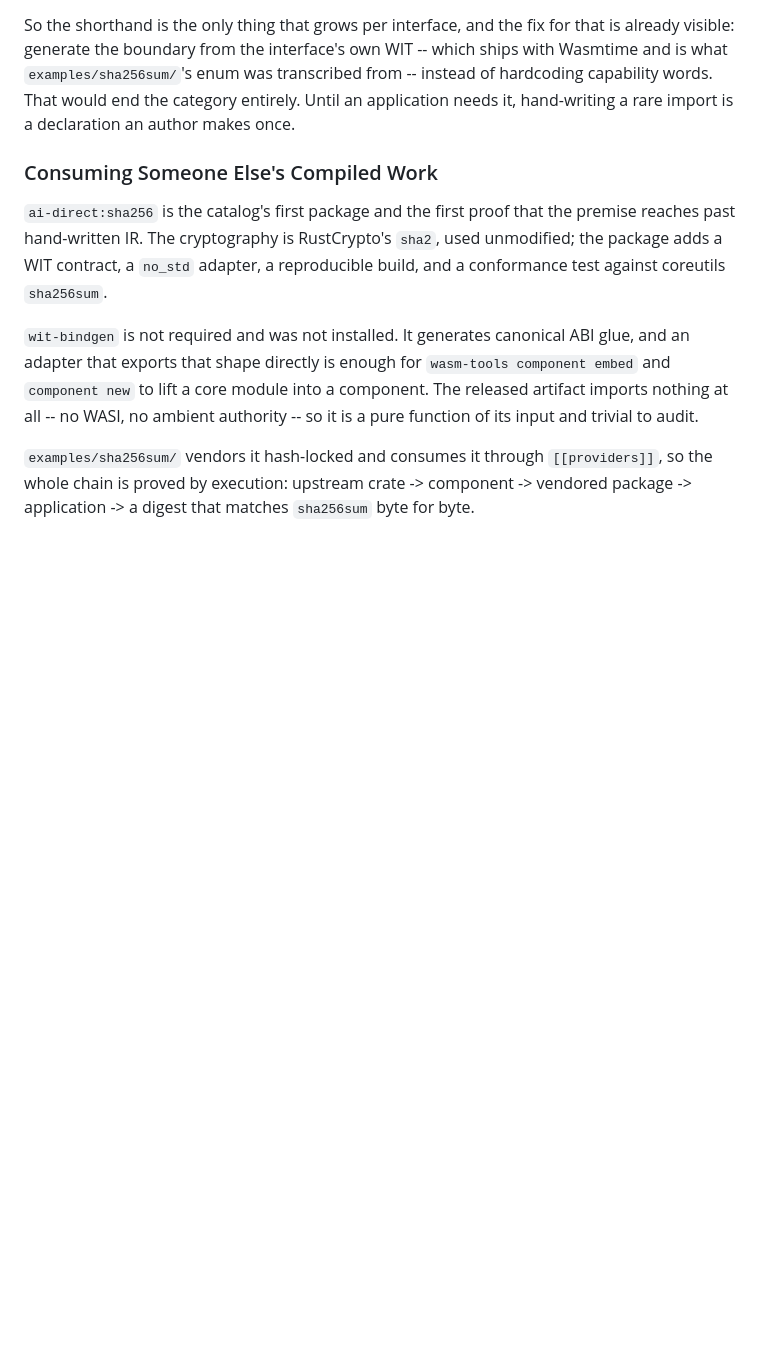
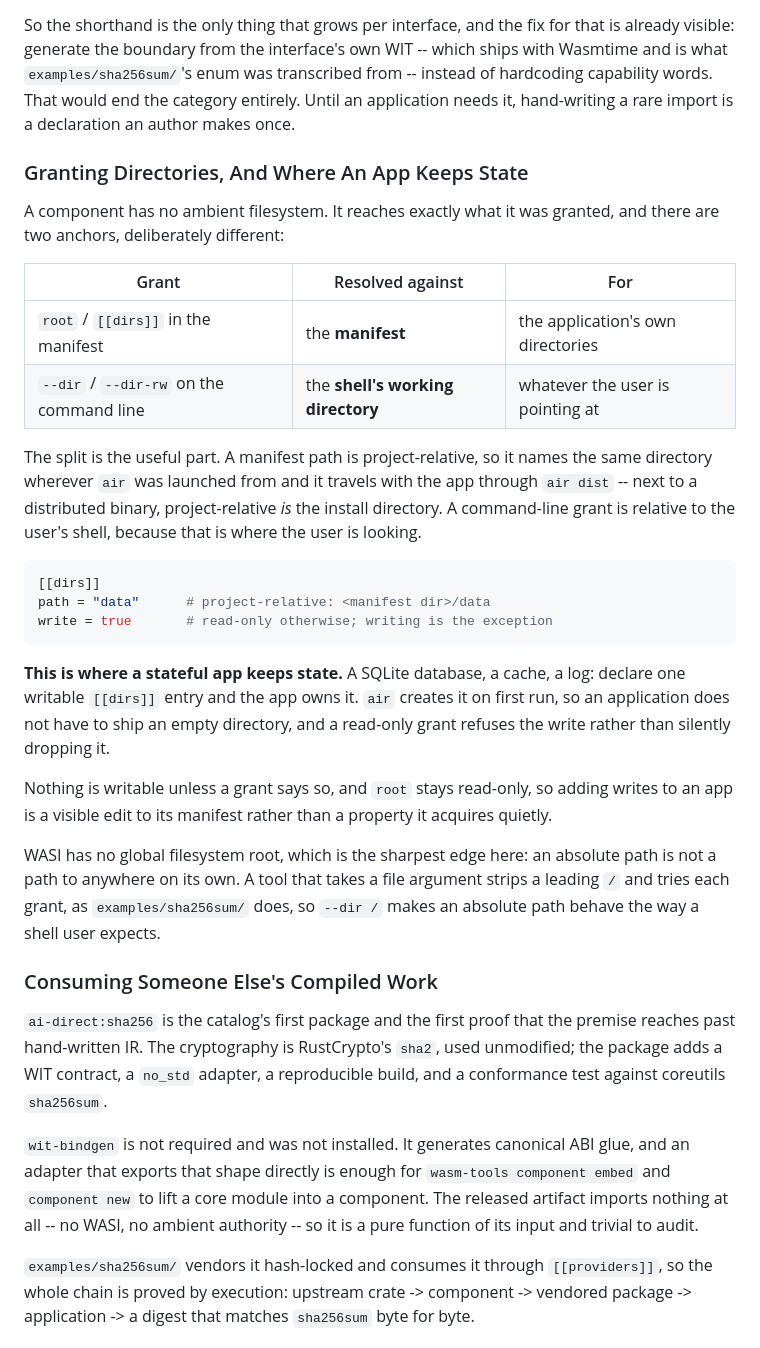
Before and after one commit to renierr/ai-direct-ir, a Markdown page: docs/PROJECT.md, the part around the change. Drawn GitHub-style; blank space fills up the shorter version.

Commit message:
Record where a stateful app keeps its state

````diff
--- a/docs/PROJECT.md
+++ b/docs/PROJECT.md
@@ -436,6 +436,42 @@ transcribed from -- instead of hardcoding capability words. That would end the
 category entirely. Until an application needs it, hand-writing a rare import is
 a declaration an author makes once.
 
+### Granting Directories, And Where An App Keeps State
+
+A component has no ambient filesystem. It reaches exactly what it was granted,
+and there are two anchors, deliberately different:
+
+| Grant | Resolved against | For |
+| --- | --- | --- |
+| `root` / `[[dirs]]` in the manifest | the **manifest** | the application's own directories |
+| `--dir` / `--dir-rw` on the command line | the **shell's working directory** | whatever the user is pointing at |
+
+The split is the useful part. A manifest path is project-relative, so it names
+the same directory wherever `air` was launched from and it travels with the app
+through `air dist` -- next to a distributed binary, project-relative *is* the
+install directory. A command-line grant is relative to the user's shell,
+because that is where the user is looking.
+
+```toml
+[[dirs]]
+path = "data"      # project-relative: <manifest dir>/data
+write = true       # read-only otherwise; writing is the exception
+```
+
+**This is where a stateful app keeps state.** A SQLite database, a cache, a log:
+declare one writable `[[dirs]]` entry and the app owns it. `air` creates it on
+first run, so an application does not have to ship an empty directory, and a
+read-only grant refuses the write rather than silently dropping it.
+
+Nothing is writable unless a grant says so, and `root` stays read-only, so
+adding writes to an app is a visible edit to its manifest rather than a
+property it acquires quietly.
+
+WASI has no global filesystem root, which is the sharpest edge here: an absolute
+path is not a path to anywhere on its own. A tool that takes a file argument
+strips a leading `/` and tries each grant, as `examples/sha256sum/` does, so
+`--dir /` makes an absolute path behave the way a shell user expects.
+
 ### Consuming Someone Else's Compiled Work
 
 `ai-direct:sha256` is the catalog's first package and the first proof that the
````
Also changed, not shown: AGENTS.md (+6 -2 lines), air/templates/project-skill.md (+15 -0 lines).
